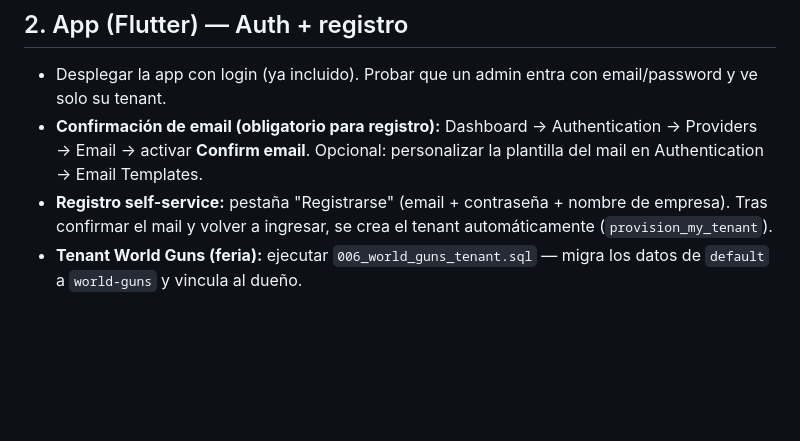
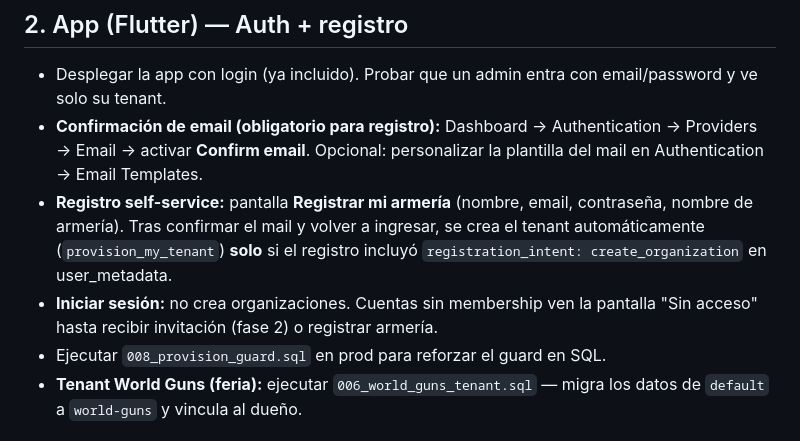
Before and after one commit to ciruela/feria-app, a Markdown page: supabase/MULTITENANT_SETUP.md, the part around the change. GitHub-like rendering; blank space fills up the shorter version.

Commit message:
docs(auth): document separated authentication flows
Update MULTITENANT_SETUP with login vs register-org behavior, no-access
state, and note to apply 008_provision_guard before enforcing server-side.

Co-authored-by: Cursor <cursoragent@cursor.com>

```diff
--- a/supabase/MULTITENANT_SETUP.md
+++ b/supabase/MULTITENANT_SETUP.md
@@ -30,9 +30,13 @@ en producción.
 - **Confirmación de email (obligatorio para registro):**
   Dashboard → Authentication → Providers → Email → activar **Confirm email**.
   Opcional: personalizar la plantilla del mail en Authentication → Email Templates.
-- **Registro self-service:** pestaña "Registrarse" (email + contraseña + nombre
-  de empresa). Tras confirmar el mail y volver a ingresar, se crea el tenant
-  automáticamente (`provision_my_tenant`).
+- **Registro self-service:** pantalla **Registrar mi armería** (nombre, email,
+  contraseña, nombre de armería). Tras confirmar el mail y volver a ingresar, se
+  crea el tenant automáticamente (`provision_my_tenant`) **solo** si el registro
+  incluyó `registration_intent: create_organization` en user_metadata.
+- **Iniciar sesión:** no crea organizaciones. Cuentas sin membership ven la
+  pantalla "Sin acceso" hasta recibir invitación (fase 2) o registrar armería.
+- Ejecutar `008_provision_guard.sql` en prod para reforzar el guard en SQL.
 - **Tenant World Guns (feria):** ejecutar `006_world_guns_tenant.sql` — migra
   los datos de `default` a `world-guns` y vincula al dueño.
 
```
